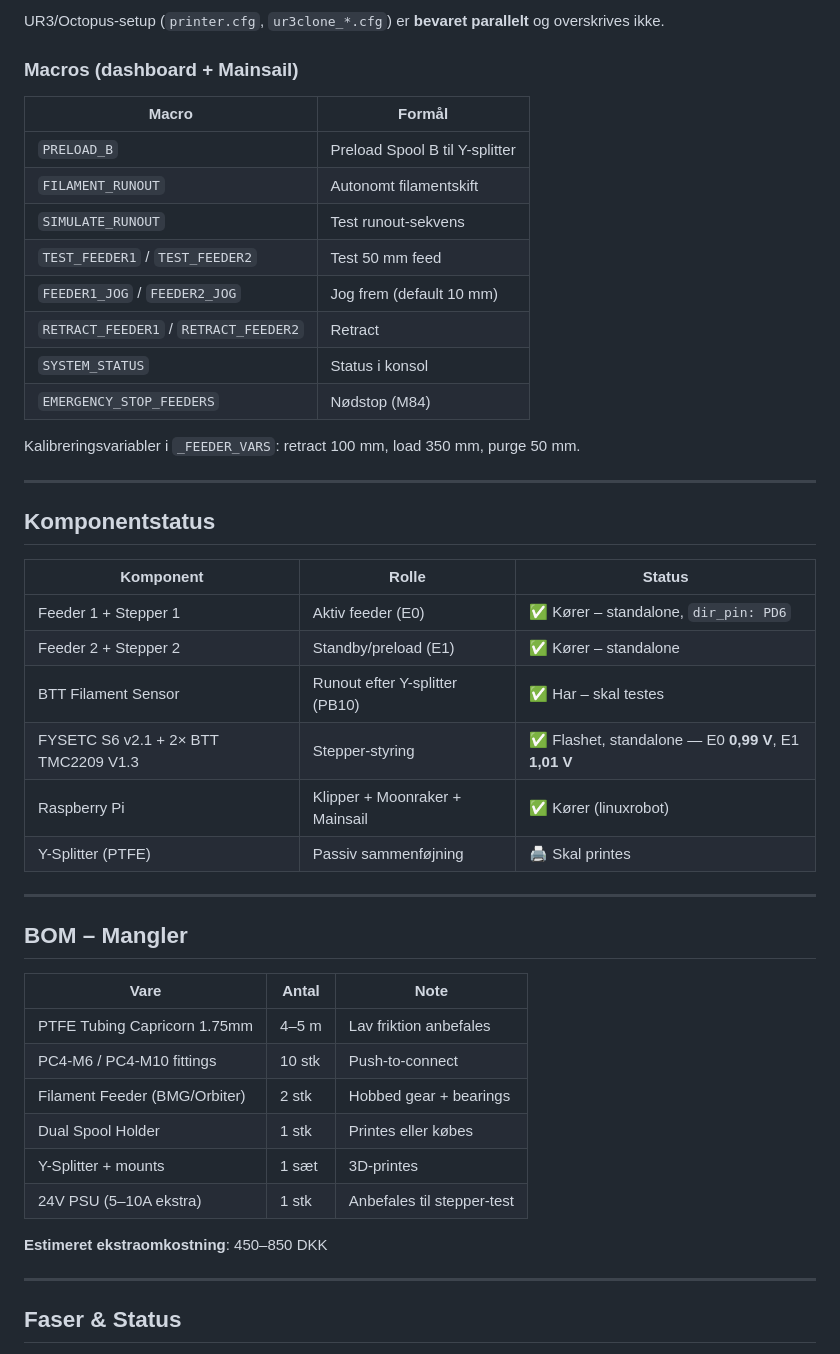
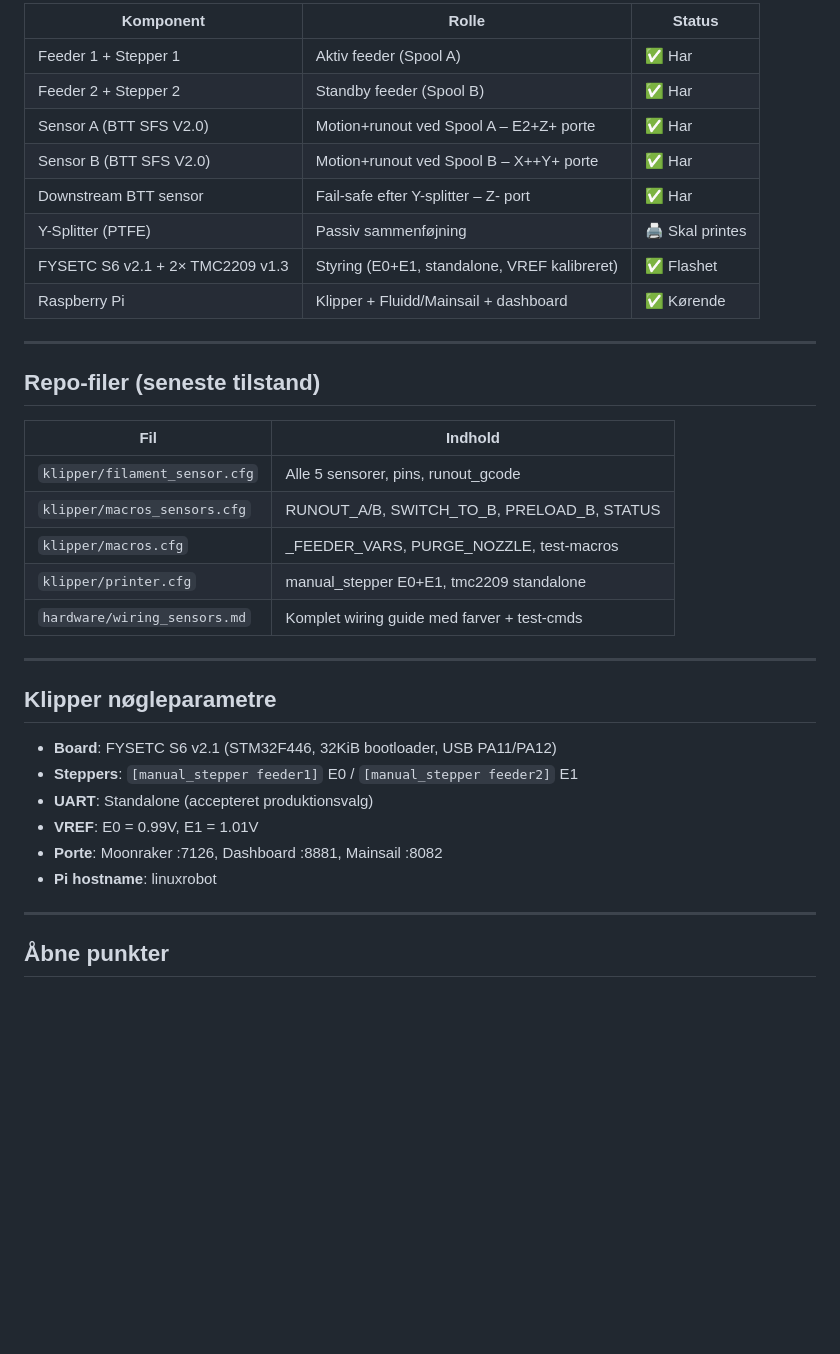
Before and after one commit to ShadowMasterJedi/Dual-Filament-System-P1S, a Markdown page: delivery_summary.md, the part around one of its changes. Drawn GitHub-style; blank space fills up the shorter version.

```diff
--- a/delivery_summary.md
+++ b/delivery_summary.md
@@ -66,49 +39,38 @@ Deploy: `bash scripts/setup_mainsail.sh`
-UR3/Octopus-setup (`printer.cfg`, `ur3clone_*.cfg`) er **bevaret parallelt** og overskrives ikke.
-
-### Macros (dashboard + Mainsail)
-
-| Macro | Formål |
-|-------|--------|
-| `PRELOAD_B` | Preload Spool B til Y-splitter |
-| `FILAMENT_RUNOUT` | Autonomt filamentskift |
-| `SIMULATE_RUNOUT` | Test runout-sekvens |
-| `TEST_FEEDER1` / `TEST_FEEDER2` | Test 50 mm feed |
-| `FEEDER1_JOG` / `FEEDER2_JOG` | Jog frem (default 10 mm) |
-| `RETRACT_FEEDER1` / `RETRACT_FEEDER2` | Retract |
-| `SYSTEM_STATUS` | Status i konsol |
-| `EMERGENCY_STOP_FEEDERS` | Nødstop (M84) |
-
-Kalibreringsvariabler i `_FEEDER_VARS`: retract 100 mm, load 350 mm, purge 50 mm.
+| Komponent                          | Rolle                                             | Status         |
+|------------------------------------|---------------------------------------------------|----------------|
+| Feeder 1 + Stepper 1               | Aktiv feeder (Spool A)                            | ✅ Har          |
+| Feeder 2 + Stepper 2               | Standby feeder (Spool B)                          | ✅ Har          |
+| Sensor A (BTT SFS V2.0)            | Motion+runout ved Spool A – E2+Z+ porte           | ✅ Har          |
+| Sensor B (BTT SFS V2.0)            | Motion+runout ved Spool B – X++Y+ porte           | ✅ Har          |
+| Downstream BTT sensor              | Fail-safe efter Y-splitter – Z- port              | ✅ Har          |
+| Y-Splitter (PTFE)                  | Passiv sammenføjning                              | 🖨️ Skal printes |
+| FYSETC S6 v2.1 + 2× TMC2209 v1.3  | Styring (E0+E1, standalone, VREF kalibreret)      | ✅ Flashet      |
+| Raspberry Pi                       | Klipper + Fluidd/Mainsail + dashboard             | ✅ Kørende      |
 
 ---
 
-## Komponentstatus
+## Repo-filer (seneste tilstand)
 
-| Komponent | Rolle | Status |
-|-----------|-------|--------|
-| Feeder 1 + Stepper 1 | Aktiv feeder (E0) | ✅ Kører – standalone, `dir_pin: PD6` |
-| Feeder 2 + Stepper 2 | Standby/preload (E1) | ✅ Kører – standalone |
-| BTT Filament Sensor | Runout efter Y-splitter (PB10) | ✅ Har – skal testes |
-| FYSETC S6 v2.1 + 2× BTT TMC2209 V1.3 | Stepper-styring | ✅ Flashet, standalone — E0 **0,99 V**, E1 **1,01 V** |
-| Raspberry Pi | Klipper + Moonraker + Mainsail | ✅ Kører (linuxrobot) |
-| Y-Splitter (PTFE) | Passiv sammenføjning | 🖨️ Skal printes |
+| Fil                            | Indhold                                      |
+|-------------------------------|----------------------------------------------|
+| `klipper/filament_sensor.cfg` | Alle 5 sensorer, pins, runout_gcode          |
+| `klipper/macros_sensors.cfg`  | RUNOUT_A/B, SWITCH_TO_B, PRELOAD_B, STATUS   |
+| `klipper/macros.cfg`          | _FEEDER_VARS, PURGE_NOZZLE, test-macros      |
+| `klipper/printer.cfg`         | manual_stepper E0+E1, tmc2209 standalone     |
+| `hardware/wiring_sensors.md`  | Komplet wiring guide med farver + test-cmds  |
 
 ---
 
-## BOM – Mangler
+## Klipper nøgleparametre
 
-| Vare | Antal | Note |
-|------|-------|------|
-| PTFE Tubing Capricorn 1.75mm | 4–5 m | Lav friktion anbefales |
-| PC4-M6 / PC4-M10 fittings | 10 stk | Push-to-connect |
-| Filament Feeder (BMG/Orbiter) | 2 stk | Hobbed gear + bearings |
-| Dual Spool Holder | 1 stk | Printes eller købes |
-| Y-Splitter + mounts | 1 sæt | 3D-printes |
-| 24V PSU (5–10A ekstra) | 1 stk | Anbefales til stepper-test |
-
-**Estimeret ekstraomkostning**: 450–850 DKK
+- **Board**: FYSETC S6 v2.1 (STM32F446, 32KiB bootloader, USB PA11/PA12)
+- **Steppers**: `[manual_stepper feeder1]` E0 / `[manual_stepper feeder2]` E1
+- **UART**: Standalone (accepteret produktionsvalg)
+- **VREF**: E0 = 0.99V, E1 = 1.01V
+- **Porte**: Moonraker :7126, Dashboard :8881, Mainsail :8082
+- **Pi hostname**: linuxrobot
 
 ---
 
-## Faser & Status
+## Åbne punkter
 
```
Also changed, not shown: other parts of delivery_summary.md (+31 -164 lines).
